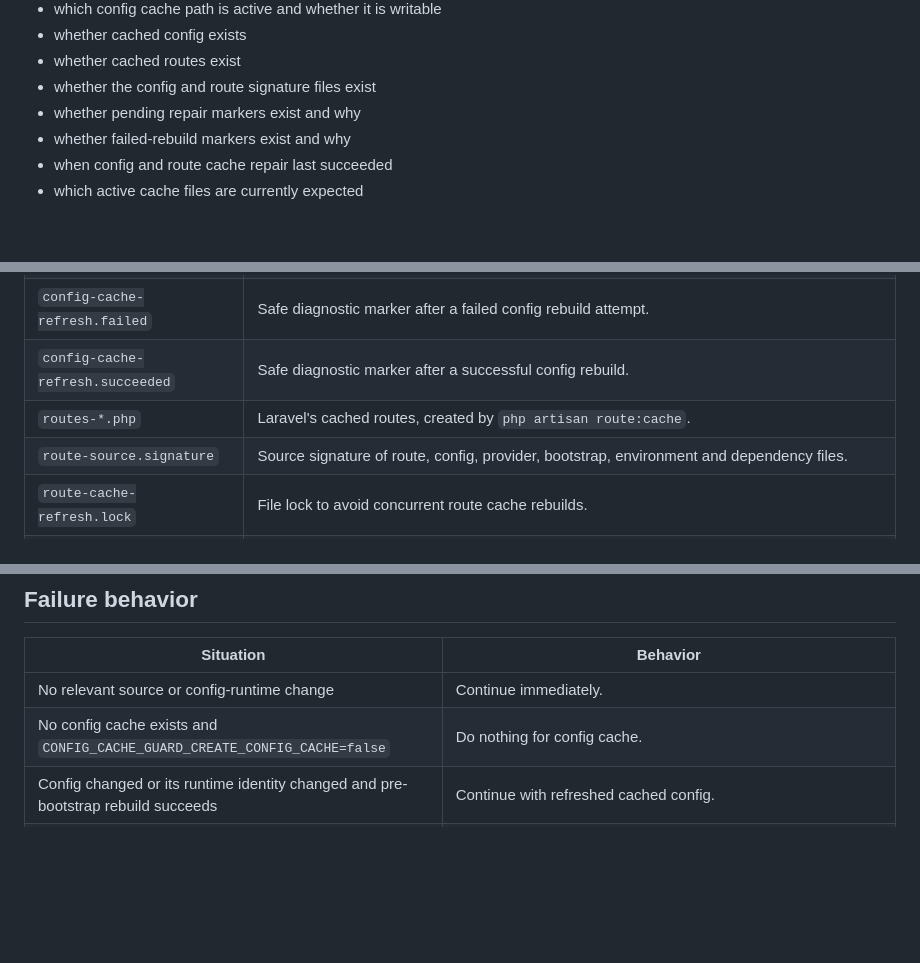
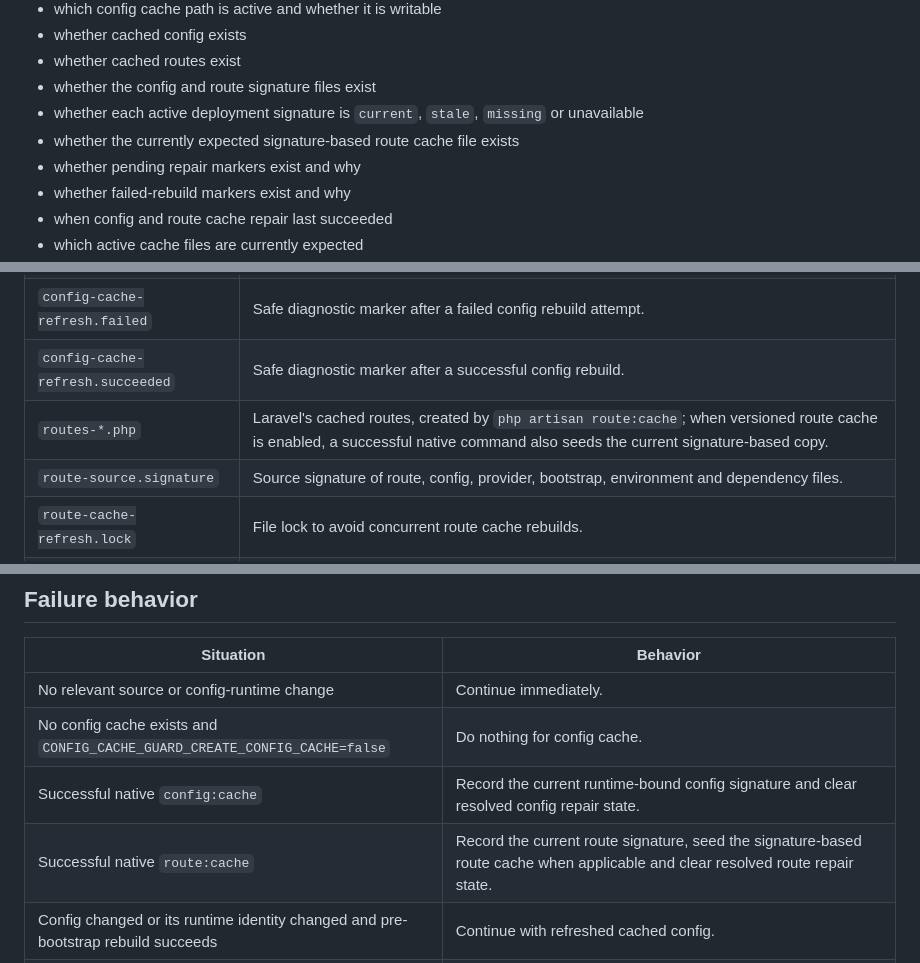
Before and after one commit to Codegenie-BE/laravel-config-cache-guard, a Markdown page: README.md, 3 parts joined by grey strips. GitHub-like rendering; blank space fills up the shorter version.

```diff
--- a/README.md
+++ b/README.md
@@ -218,6 +222,8 @@ This checks:
 - whether cached config exists
 - whether cached routes exist
 - whether the config and route signature files exist
+- whether each active deployment signature is `current`, `stale`, `missing` or unavailable
+- whether the currently expected signature-based route cache file exists
 - whether pending repair markers exist and why
 - whether failed-rebuild markers exist and why
 - when config and route cache repair last succeeded
@@ -336,7 +344,7 @@ The guard may create or update these files inside Laravel's active bootstrap cac
 | `config-cache-refresh.pending` | Internal marker used by the in-app auto repair fallback, including the exact pre-bootstrap config signature. |
 | `config-cache-refresh.failed` | Safe diagnostic marker after a failed config rebuild attempt. |
 | `config-cache-refresh.succeeded` | Safe diagnostic marker after a successful config rebuild. |
-| `routes-*.php` | Laravel's cached routes, created by `php artisan route:cache`. |
+| `routes-*.php` | Laravel's cached routes, created by `php artisan route:cache`; when versioned route cache is enabled, a successful native command also seeds the current signature-based copy. |
 | `route-source.signature` | Source signature of route, config, provider, bootstrap, environment and dependency files. |
 | `route-cache-refresh.lock` | File lock to avoid concurrent route cache rebuilds. |
 | `route-cache-refresh.pending` | Internal marker used by the in-app auto repair fallback, including the exact pre-bootstrap source signature. |
@@ -349,6 +357,8 @@ The guard may create or update these files inside Laravel's active bootstrap cac
 | --- | --- |
 | No relevant source or config-runtime change | Continue immediately. |
 | No config cache exists and `CONFIG_CACHE_GUARD_CREATE_CONFIG_CACHE=false` | Do nothing for config cache. |
+| Successful native `config:cache` | Record the current runtime-bound config signature and clear resolved config repair state. |
+| Successful native `route:cache` | Record the current route signature, seed the signature-based route cache when applicable and clear resolved route repair state. |
 | Config changed or its runtime identity changed and pre-bootstrap rebuild succeeds | Continue with refreshed cached config. |
 | Routes changed and pre-bootstrap rebuild succeeds | Continue with refreshed cached routes in the current signature-based route cache file. |
 | Config rebuild needs bounded process control but it is unavailable | Remove stale cached config and write a pending auto repair marker. |
```
Also changed, not shown: other parts of README.md (+22 -6 lines).
